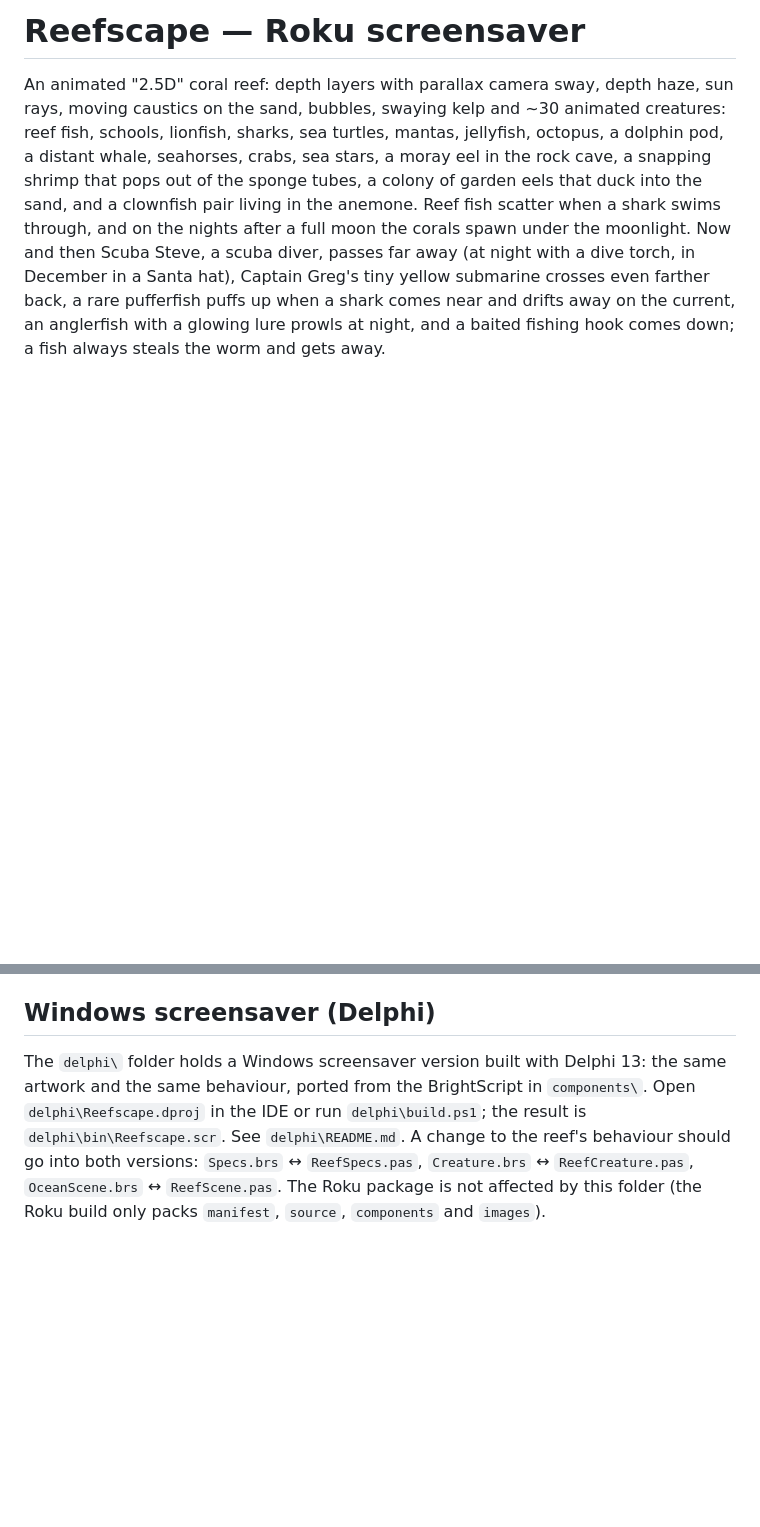
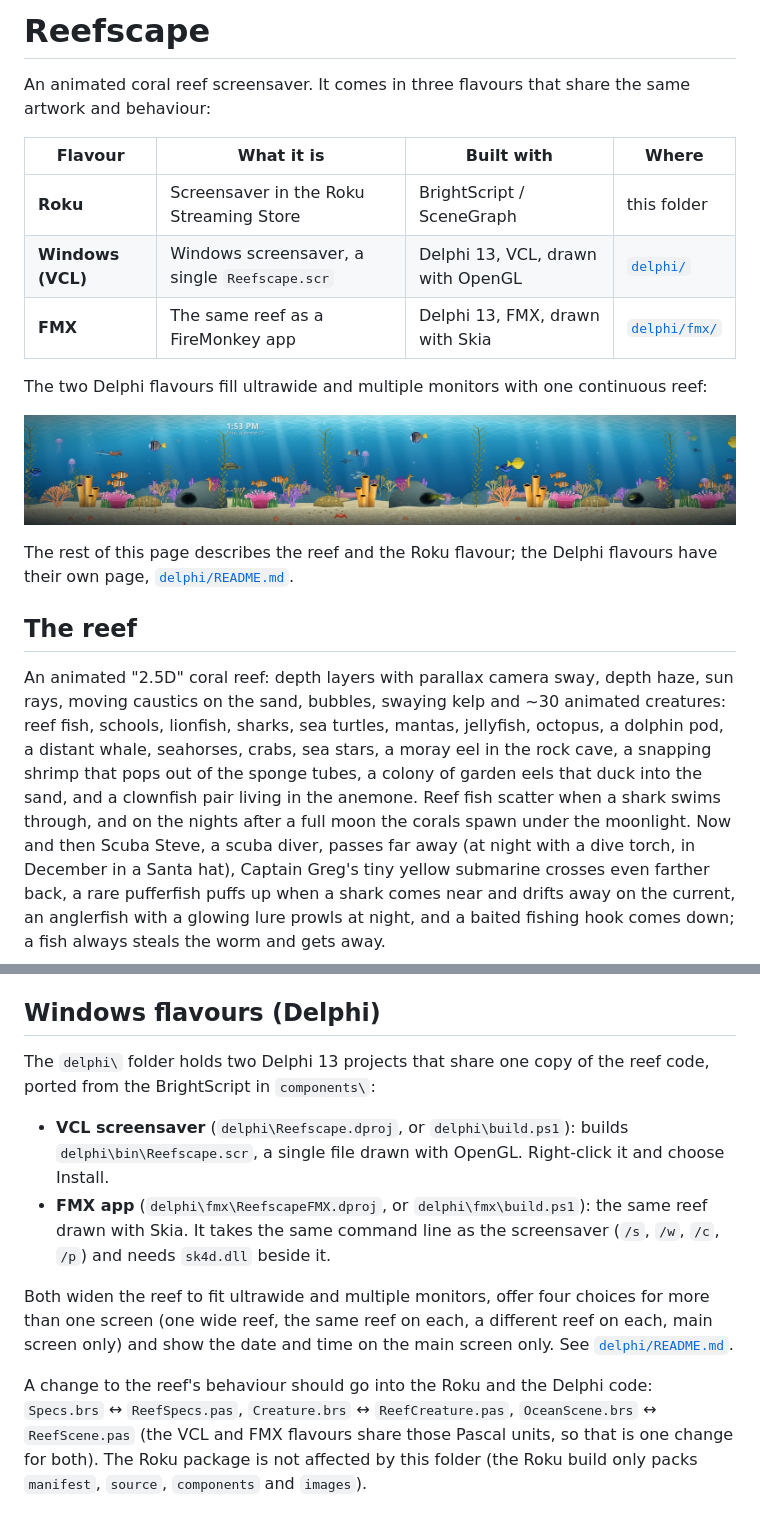
Before and after one commit to jdredd87/reefscape, a Markdown page: README.md, 2 parts joined by grey strips. Drawn GitHub-style; pictures changed too: delphi/docs/wide-reef.jpg (added); blank space fills up the shorter version.

Commit message:
READMEs: describe the three flavours (Roku, Windows VCL screensaver, FMX app), with a picture of the wide reef
Co-Authored-By: Claude Fable 5.2 <noreply@anthropic.com>
Claude-Session: https://claude.ai/code/session_01TjXjoGUoKzCAKPjEBqhxMT

```diff
--- a/README.md
+++ b/README.md
@@ -1,4 +1,21 @@
-# Reefscape — Roku screensaver
+# Reefscape
+
+An animated coral reef screensaver. It comes in three flavours that share the same artwork and behaviour:
+
+| Flavour | What it is | Built with | Where |
+|---|---|---|---|
+| **Roku** | Screensaver in the Roku Streaming Store | BrightScript / SceneGraph | this folder |
+| **Windows (VCL)** | Windows screensaver, a single `Reefscape.scr` | Delphi 13, VCL, drawn with OpenGL | [`delphi/`](delphi/README.md) |
+| **FMX** | The same reef as a FireMonkey app | Delphi 13, FMX, drawn with Skia | [`delphi/fmx/`](delphi/README.md#the-fmx-app) |
+
+The two Delphi flavours fill ultrawide and multiple monitors with one continuous reef:
+
+![One reef across four monitors](delphi/docs/wide-reef.jpg)
+
+The rest of this page describes the reef and the Roku flavour; the Delphi flavours have their own page,
+[`delphi/README.md`](delphi/README.md).
+
+## The reef
 
 An animated "2.5D" coral reef: depth layers with parallax camera sway, depth haze, sun rays,
 moving caustics on the sand, bubbles, swaying kelp and ~30 animated creatures: reef fish, schools,
@@ -100,10 +117,20 @@ so every image goes through `setImg`, which gives it its size there, and XML pos
 Every sideload leaves the previous install's textures in memory until the Roku restarts, so restart a test
 Roku after many installs before judging texture memory (`.\tools\roku.ps1 mem`).
 To install on another Roku: `.\build.ps1 -RokuIP <ip> -Password <pw>`; the tools take `-RokuIP` too.
-## Windows screensaver (Delphi)
-The `delphi\` folder holds a Windows screensaver version built with Delphi 13: the same artwork and the same
-behaviour, ported from the BrightScript in `components\`. Open `delphi\Reefscape.dproj` in the IDE or run
-`delphi\build.ps1`; the result is `delphi\bin\Reefscape.scr`. See `delphi\README.md`.
-A change to the reef's behaviour should go into both versions: `Specs.brs` ↔ `ReefSpecs.pas`,
-`Creature.brs` ↔ `ReefCreature.pas`, `OceanScene.brs` ↔ `ReefScene.pas`. The Roku package is not affected by
-this folder (the Roku build only packs `manifest`, `source`, `components` and `images`).
+## Windows flavours (Delphi)
+The `delphi\` folder holds two Delphi 13 projects that share one copy of the reef code, ported from the
+BrightScript in `components\`:
+
+- **VCL screensaver** (`delphi\Reefscape.dproj`, or `delphi\build.ps1`): builds `delphi\bin\Reefscape.scr`, a single
+  file drawn with OpenGL. Right-click it and choose Install.
+- **FMX app** (`delphi\fmx\ReefscapeFMX.dproj`, or `delphi\fmx\build.ps1`): the same reef drawn with Skia. It takes
+  the same command line as the screensaver (`/s`, `/w`, `/c`, `/p`) and needs `sk4d.dll` beside it.
+
+Both widen the reef to fit ultrawide and multiple monitors, offer four choices for more than one screen (one wide
+reef, the same reef on each, a different reef on each, main screen only) and show the date and time on the main
+screen only. See [`delphi/README.md`](delphi/README.md).
+
+A change to the reef's behaviour should go into the Roku and the Delphi code: `Specs.brs` ↔ `ReefSpecs.pas`,
+`Creature.brs` ↔ `ReefCreature.pas`, `OceanScene.brs` ↔ `ReefScene.pas` (the VCL and FMX flavours share those
+Pascal units, so that is one change for both). The Roku package is not affected by this folder (the Roku build
+only packs `manifest`, `source`, `components` and `images`).
```
Also changed, not shown: delphi/README.md (+8 -6 lines).
